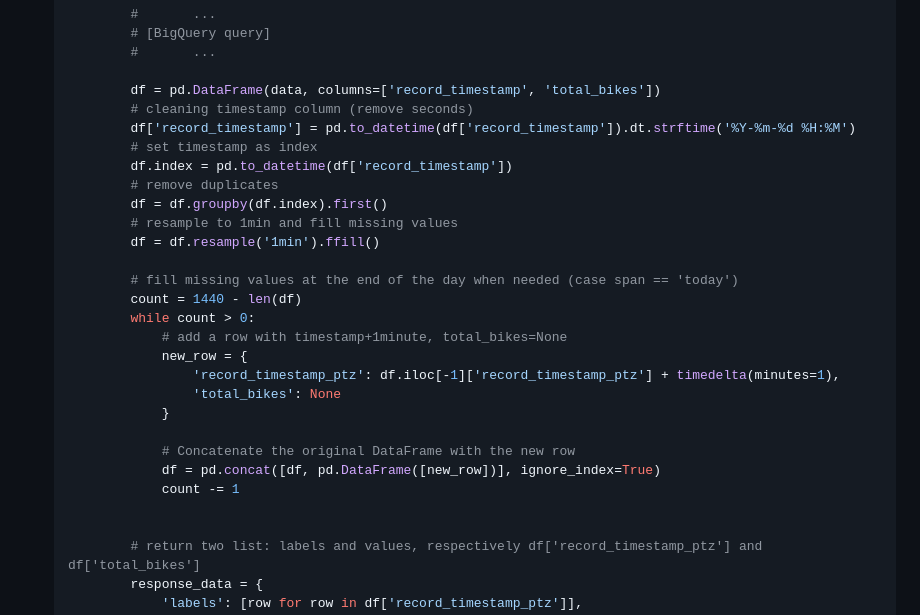
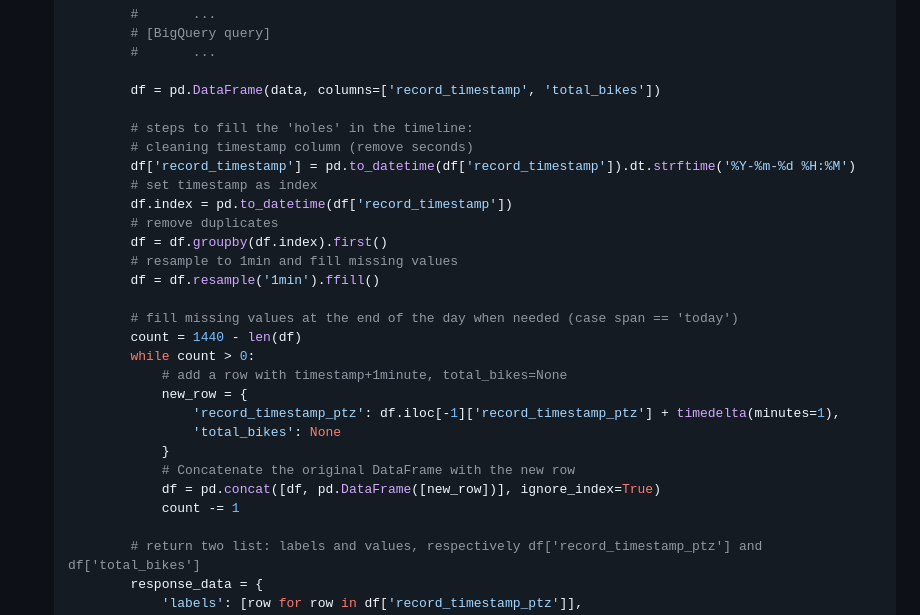
Before and after one commit to yzpt/vlille_gcp, a Markdown page: README.md, the part around the change. Rendered like a GitHub page.

Commit message:
still translating

```diff
--- a/README.md
+++ b/README.md
@@ -657,6 +657,8 @@ app.py :
             #       ...
 
             df = pd.DataFrame(data, columns=['record_timestamp', 'total_bikes'])
+
+            # steps to fill the 'holes' in the timeline:
             # cleaning timestamp column (remove seconds)
             df['record_timestamp'] = pd.to_datetime(df['record_timestamp']).dt.strftime('%Y-%m-%d %H:%M')
             # set timestamp as index
@@ -674,11 +676,9 @@ app.py :
                     'record_timestamp_ptz': df.iloc[-1]['record_timestamp_ptz'] + timedelta(minutes=1),
                     'total_bikes': None
                 }
-
                 # Concatenate the original DataFrame with the new row
                 df = pd.concat([df, pd.DataFrame([new_row])], ignore_index=True)
                 count -= 1
-
 
             # return two list: labels and values, respectively df['record_timestamp_ptz'] and df['total_bikes']
             response_data = {
```
